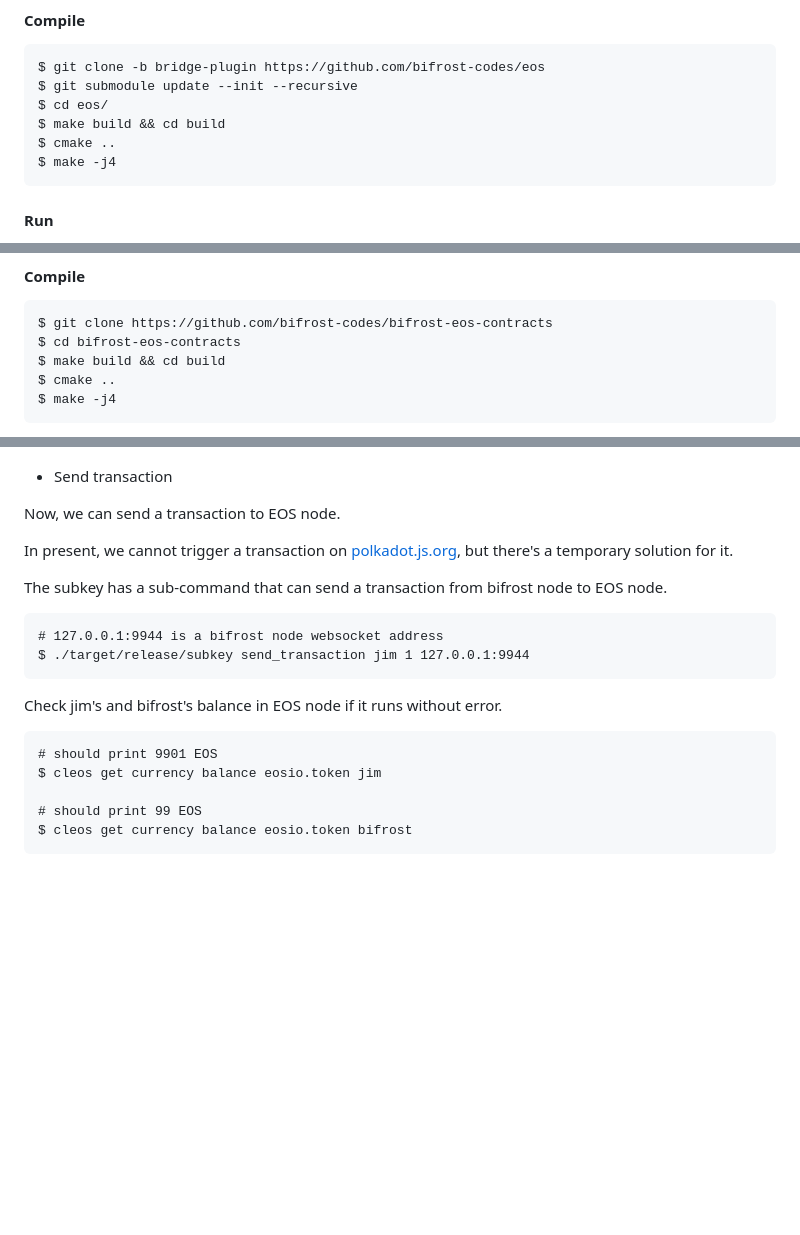
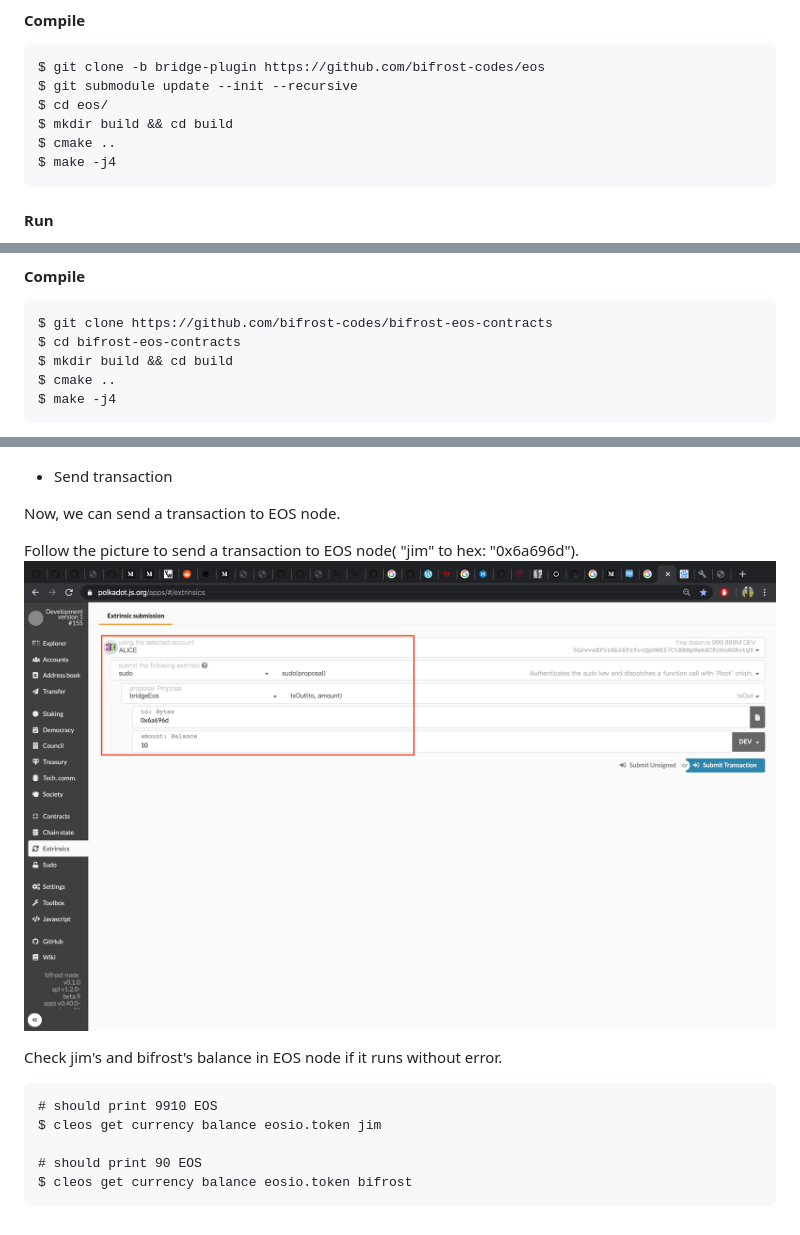
Before and after one commit to bifrost-finance/bifrost, a Markdown page: docs/README.md, 3 parts joined by grey strips. Drawn GitHub-style; pictures changed too: docs/transaction_to_eos.png (added); blank space fills up the shorter version.

Commit message:
Update bifrost testing docs

````diff
--- a/docs/README.md
+++ b/docs/README.md
@@ -86,7 +86,7 @@ $ cleos wallet unlock # prompt you input the password
 $ git clone -b bridge-plugin https://github.com/bifrost-codes/eos
 $ git submodule update --init --recursive
 $ cd eos/
-$ make build && cd build
+$ mkdir build && cd build
 $ cmake ..
 $ make -j4
 ```
@@ -135,7 +135,7 @@ $ ./build/bin/nodeos --delete-all-blocks --delete-state-history --delete-relay-h
 ```
 $ git clone https://github.com/bifrost-codes/bifrost-eos-contracts
 $ cd bifrost-eos-contracts
-$ make build && cd build
+$ mkdir build && cd build
 $ cmake ..
 $ make -j4
 ```
@@ -249,21 +249,15 @@ permissions:
 
 Now, we can send a transaction to EOS node.
 
-In present, we cannot trigger a transaction on [polkadot.js.org](https://polkadot.js.org/apps/#/extrinsics), but there's a temporary solution for it.
-
-The subkey has a sub-command that can send a transaction from bifrost node to EOS node.
-
-```
-# 127.0.0.1:9944 is a bifrost node websocket address
-$ ./target/release/subkey send_transaction jim 1 127.0.0.1:9944
-```
+Follow the picture to send a transaction to EOS node( "jim" to hex: "0x6a696d").
+![send_transaction](transaction_to_eos.png)
 
 Check jim's and bifrost's balance in EOS node if it runs without error.
 
 ```
-# should print 9901 EOS
+# should print 9910 EOS
 $ cleos get currency balance eosio.token jim
 
-# should print 99 EOS
+# should print 90 EOS
 $ cleos get currency balance eosio.token bifrost
 ```
````
Also changed, not shown: 2 other files.
